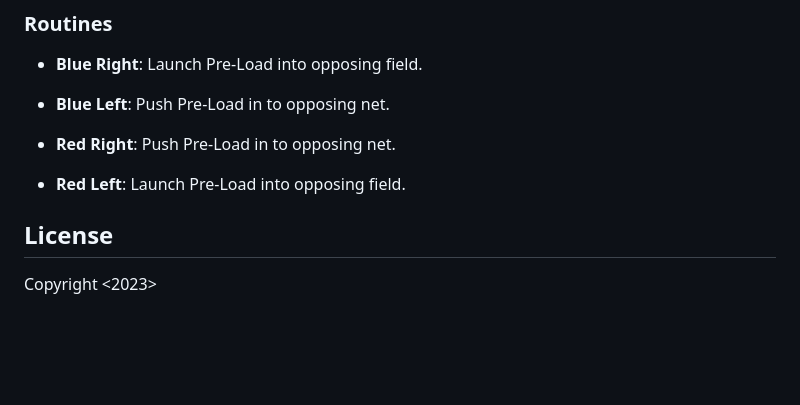
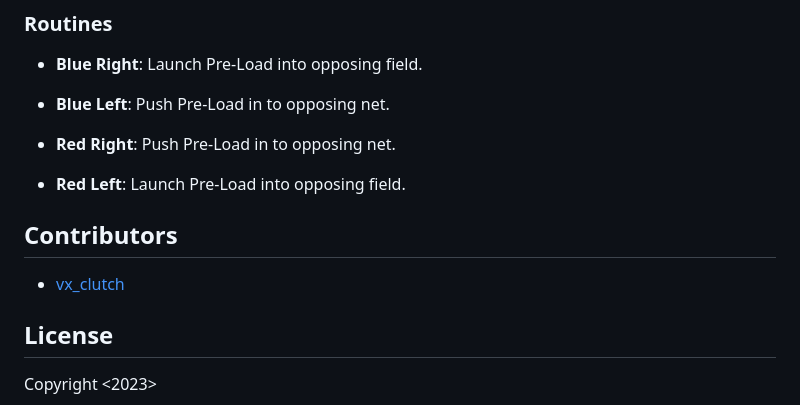
Before and after one commit to Forklift-Certified-10930C/vrc-python-app, a Markdown page: readme.md, the part around the change. Rendered like a GitHub page; blank space fills up the shorter version.

```diff
--- a/readme.md
+++ b/readme.md
@@ -87,6 +87,9 @@ The autonomous routine for our robot is field position-dependent. The following
 
 - **Red Left**: Launch Pre-Load into opposing field.
 
+## Contributors
+
+- [vx_clutch](https://github.com/vx-clutch)
 
 ## License
 Copyright <2023> <vx-clutch>
```
